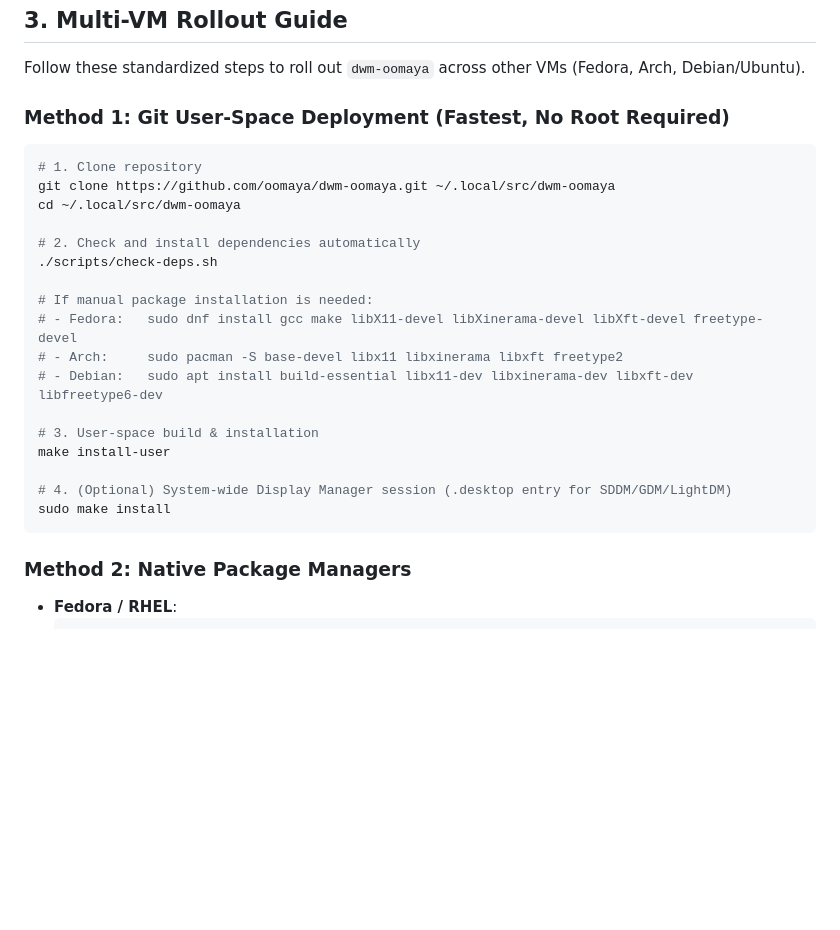
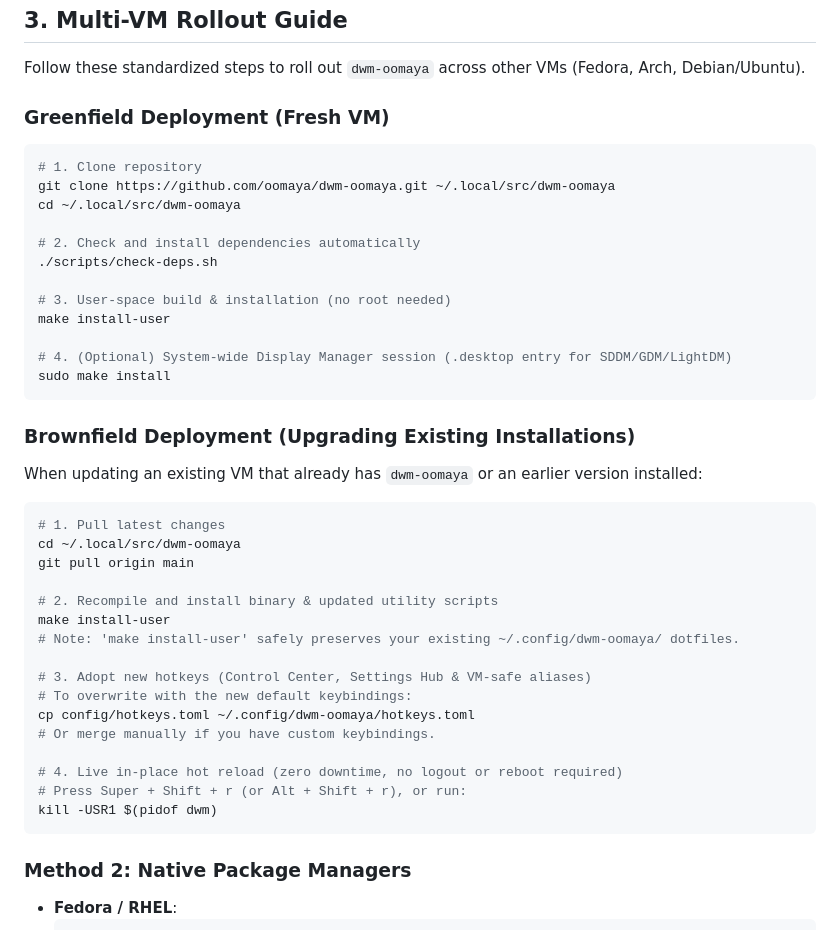
Before and after one commit to oomaya/dwm-oomaya, a Markdown page: .agents/artifacts/008-rollout-and-ecosystem-status.md, the part around the change. GitHub-like rendering; blank space fills up the shorter version.

Commit message:
docs: update Brownfield rollout section in artifact

````diff
--- a/.agents/artifacts/008-rollout-and-ecosystem-status.md
+++ b/.agents/artifacts/008-rollout-and-ecosystem-status.md
@@ -42,7 +42,7 @@ All core documents in [`oomaya/dwm-oomaya`](https://github.com/oomaya/dwm-oomaya
 
 Follow these standardized steps to roll out `dwm-oomaya` across other VMs (Fedora, Arch, Debian/Ubuntu).
 
-### Method 1: Git User-Space Deployment (Fastest, No Root Required)
+### Greenfield Deployment (Fresh VM)
 
 ```bash
 # 1. Clone repository
@@ -52,16 +52,34 @@ cd ~/.local/src/dwm-oomaya
 # 2. Check and install dependencies automatically
 ./scripts/check-deps.sh
 
-# If manual package installation is needed:
-# - Fedora:   sudo dnf install gcc make libX11-devel libXinerama-devel libXft-devel freetype-devel
-# - Arch:     sudo pacman -S base-devel libx11 libxinerama libxft freetype2
-# - Debian:   sudo apt install build-essential libx11-dev libxinerama-dev libxft-dev libfreetype6-dev
-
-# 3. User-space build & installation
+# 3. User-space build & installation (no root needed)
 make install-user
 
 # 4. (Optional) System-wide Display Manager session (.desktop entry for SDDM/GDM/LightDM)
 sudo make install
+```
+
+### Brownfield Deployment (Upgrading Existing Installations)
+
+When updating an existing VM that already has `dwm-oomaya` or an earlier version installed:
+
+```bash
+# 1. Pull latest changes
+cd ~/.local/src/dwm-oomaya
+git pull origin main
+
+# 2. Recompile and install binary & updated utility scripts
+make install-user
+# Note: 'make install-user' safely preserves your existing ~/.config/dwm-oomaya/ dotfiles.
+
+# 3. Adopt new hotkeys (Control Center, Settings Hub & VM-safe aliases)
+# To overwrite with the new default keybindings:
+cp config/hotkeys.toml ~/.config/dwm-oomaya/hotkeys.toml
+# Or merge manually if you have custom keybindings.
+
+# 4. Live in-place hot reload (zero downtime, no logout or reboot required)
+# Press Super + Shift + r (or Alt + Shift + r), or run:
+kill -USR1 $(pidof dwm)
 ```
 
 ### Method 2: Native Package Managers
````
